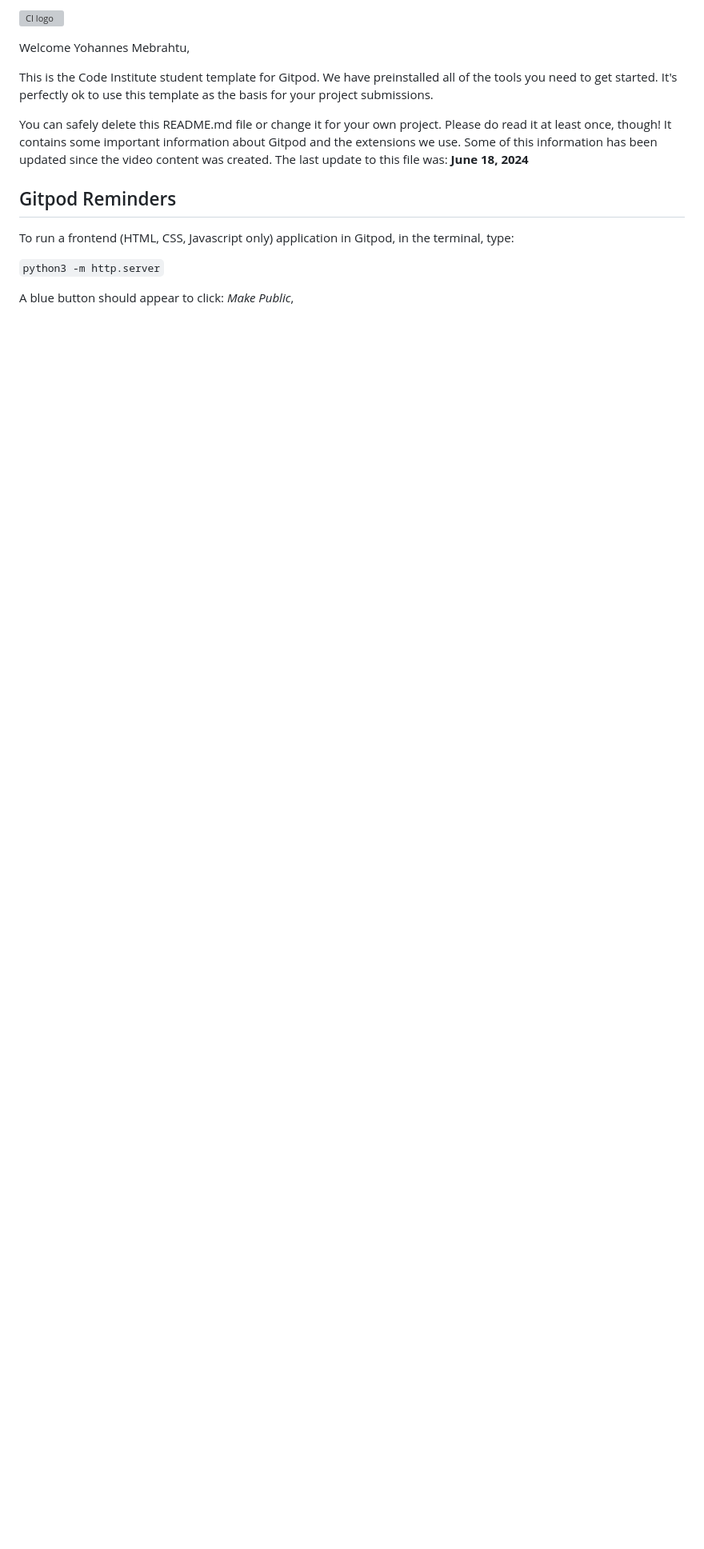
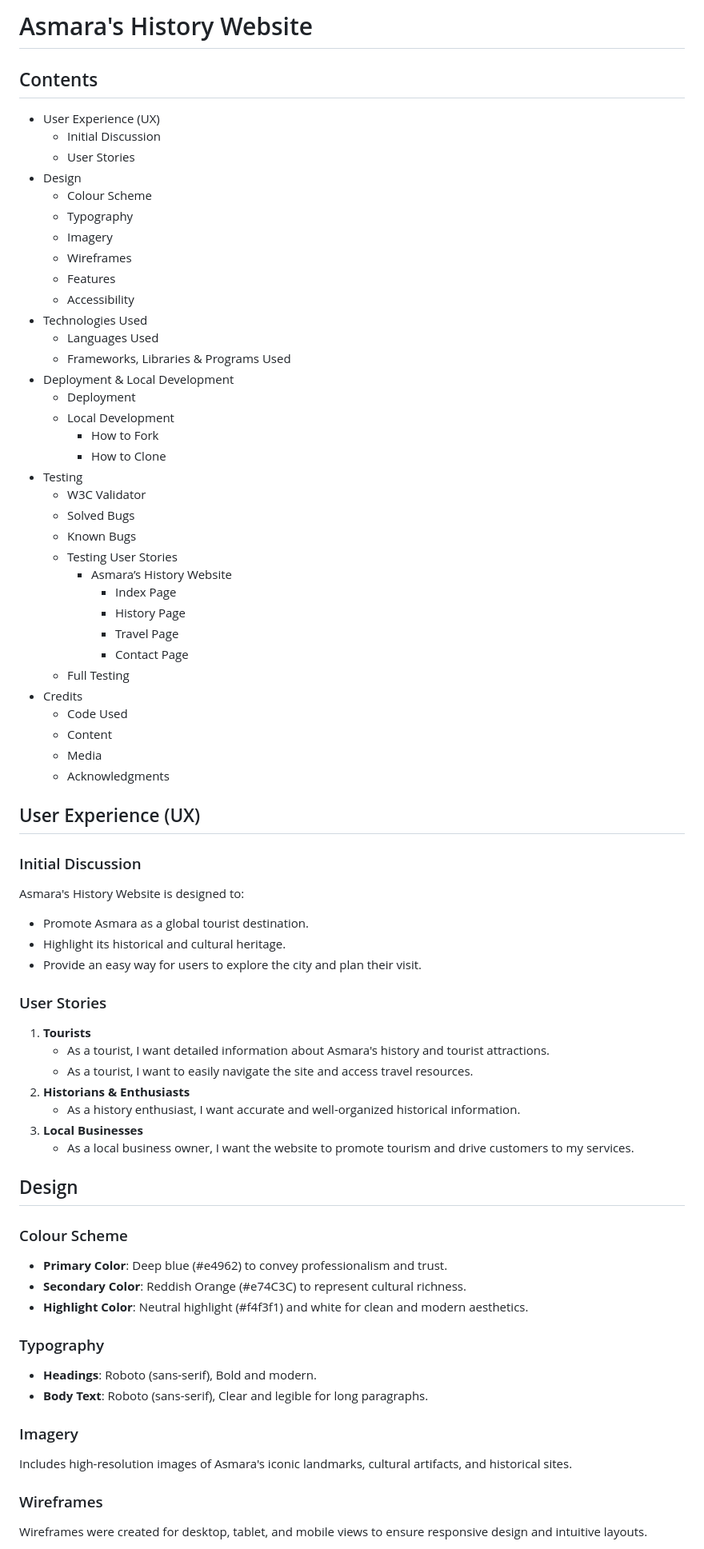
Before and after one commit to yohannes2025/project1, a Markdown page: README.md, the part around one of its changes. Shown at 80% size. Drawn GitHub-style; blank space fills up the shorter version; grey boxes are pictures that could not be loaded.

```diff
--- a/README.md
+++ b/README.md
@@ -1,16 +1,70 @@
-![CI logo](https://codeinstitute.s3.amazonaws.com/fullstack/ci_logo_small.png)
+# Asmara's History Website
 
-Welcome Yohannes Mebrahtu,
+## Contents
+- User Experience (UX)
+  - Initial Discussion
+  - User Stories
+- Design
+  - Colour Scheme
+  - Typography
+  - Imagery
+  - Wireframes
+  - Features
+  - Accessibility
+- Technologies Used
+  - Languages Used
+  - Frameworks, Libraries & Programs Used
+- Deployment & Local Development
+  - Deployment
+  - Local Development
+    - How to Fork
+    - How to Clone
+- Testing
+  - W3C Validator
+  - Solved Bugs
+  - Known Bugs
+  - Testing User Stories
+    - Asmara’s History Website
+      - Index Page
+      - History Page
+      - Travel Page
+      - Contact Page
+  - Full Testing
+- Credits
+  - Code Used
+  - Content
+  - Media
+  - Acknowledgments
 
-This is the Code Institute student template for Gitpod. We have preinstalled all of the tools you need to get started. It's perfectly ok to use this template as the basis for your project submissions.
+## User Experience (UX)
+### Initial Discussion
+Asmara's History Website is designed to:
+- Promote Asmara as a global tourist destination.
+- Highlight its historical and cultural heritage.
+- Provide an easy way for users to explore the city and plan their visit.
 
-You can safely delete this README.md file or change it for your own project. Please do read it at least once, though! It contains some important information about Gitpod and the extensions we use. Some of this information has been updated since the video content was created. The last update to this file was: **June 18, 2024**
+### User Stories
+1. **Tourists**
+   - As a tourist, I want detailed information about Asmara's history and tourist attractions.
+   - As a tourist, I want to easily navigate the site and access travel resources.
+2. **Historians & Enthusiasts**
+   - As a history enthusiast, I want accurate and well-organized historical information.
+3. **Local Businesses**
+   - As a local business owner, I want the website to promote tourism and drive customers to my services.
 
-## Gitpod Reminders
+## Design
+### Colour Scheme
+- **Primary Color**: Deep blue (#e4962) to convey professionalism and trust.
+- **Secondary Color**: Reddish Orange (#e74C3C) to represent cultural richness.
+- **Highlight Color**: Neutral highlight (#f4f3f1) and white for clean and modern aesthetics.
 
-To run a frontend (HTML, CSS, Javascript only) application in Gitpod, in the terminal, type:
+### Typography
+- **Headings**: Roboto (sans-serif), Bold and modern.
+- **Body Text**: Roboto (sans-serif), Clear and legible for long paragraphs.
 
-`python3 -m http.server`
+### Imagery
+Includes high-resolution images of Asmara's iconic landmarks, cultural artifacts, and historical sites.
 
-A blue button should appear to click: _Make Public_,
+### Wireframes
+Wireframes were created for desktop, tablet, and mobile views to ensure responsive design and intuitive layouts.
 
```
Also changed, not shown: other parts of README.md (+52 -102 lines).
